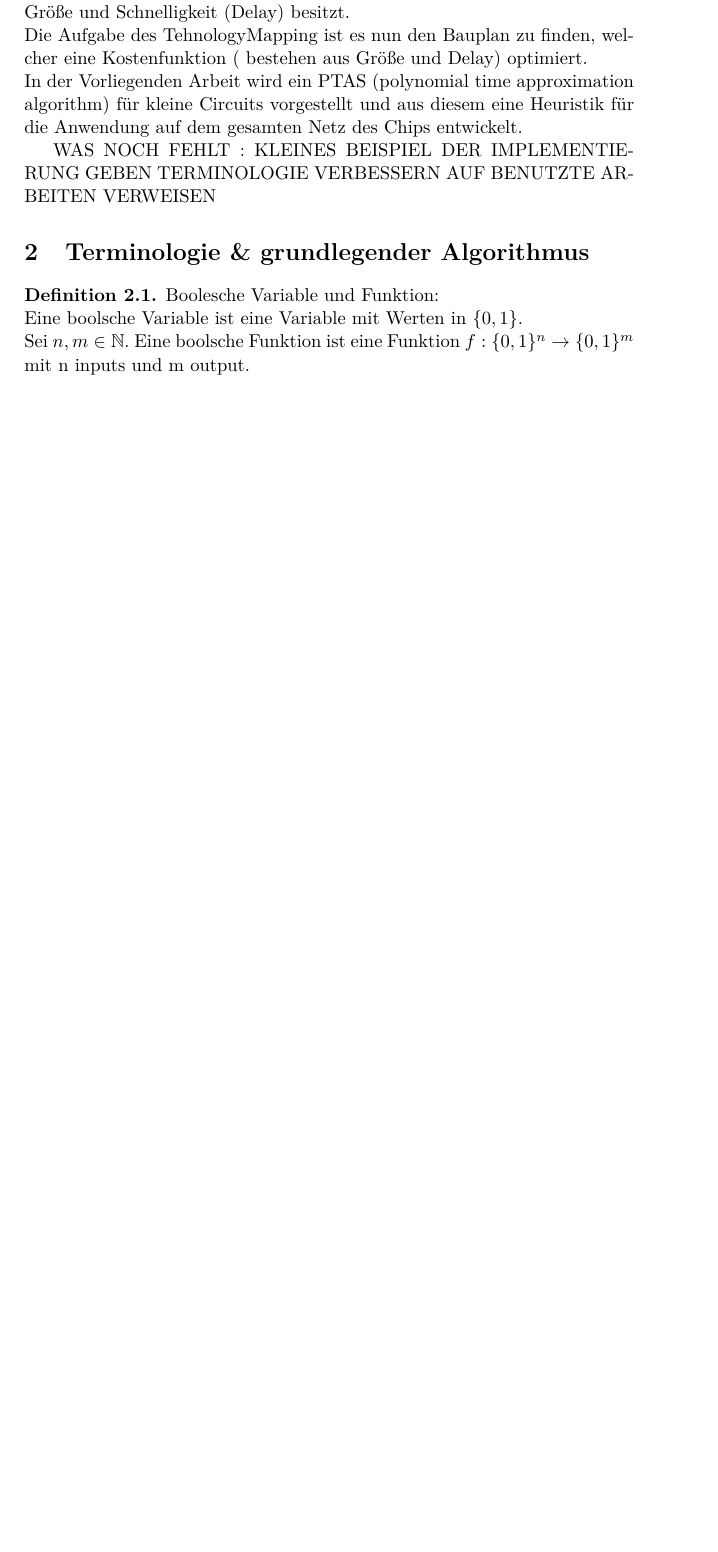
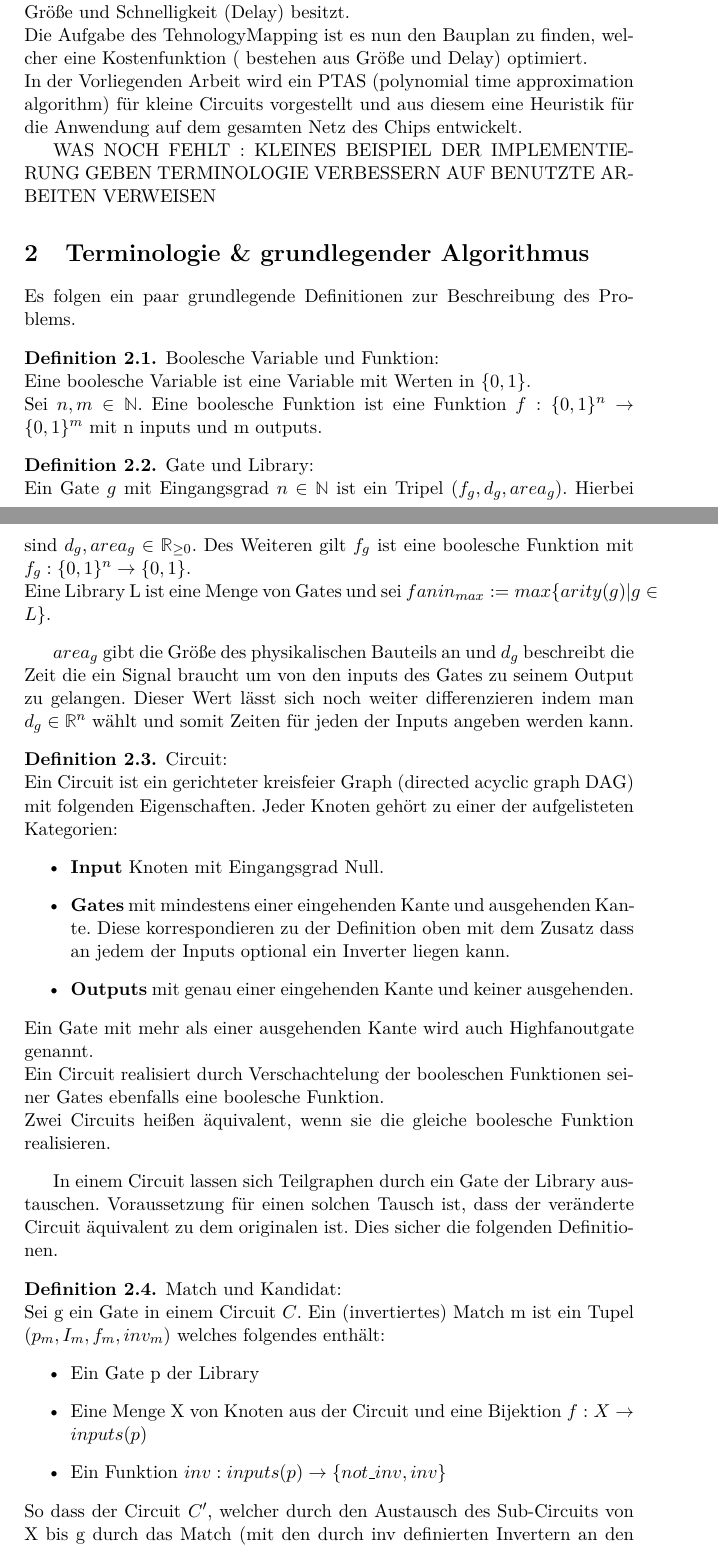
Before and after one commit to alexanderzorn/BA, a LaTeX document (HeuristikenTM.tex): part of page 4 of 5 before the commit and two parts of pages 4 and 5 of 7 after it, the two joined at a grey line, cut so that both start at the same text, the shorter picture padded with empty space. Compiled offline with pdfLaTeX.

Commit message:
added first draft of chapter 2 with the generic definition todos are in the tex file

```diff
--- a/HeuristikenTM.tex
+++ b/HeuristikenTM.tex
@@ -3,6 +3,7 @@
 \input{header}
 \input{textheader}
 \usepackage{Titelseite}
+\usepackage{bbold}
 \newcommand{\TM}{TehnologyMapping }
 
 %Namen des Verfassers der Arbeit
@@ -51,9 +59,41 @@ AUF BENUTZTE ARBEITEN VERWEISEN
 
 \section{Terminologie \& grundlegender Algorithmus}
 
+Es folgen ein paar grundlegende Definitionen zur Beschreibung des Problems.
+
 \begin{definition}{Boolesche Variable und Funktion: } \\
-Eine boolsche Variable ist eine Variable mit Werten in $ \{ 0 , 1 \} $. \\
-Sei $ n, m \in \mathbb{N}$. Eine boolsche Funktion ist eine Funktion $ f : \{ 0 , 1 \}^n \rightarrow \{ 0 , 1 \}^m $ mit n inputs und m output.
+Eine boolesche Variable ist eine Variable mit Werten in $ \{ 0 , 1 \} $. \\
+Sei $ n, m \in \mathbb{N}$. Eine boolesche Funktion ist eine Funktion $ f : \{ 0 , 1 \}^n \rightarrow \{ 0 , 1 \}^m $ mit n inputs und m outputs.
 \end{definition}
 
+\begin{definition}{Gate und Library:}\\
+Ein Gate $g$ mit Eingangsgrad $ n \in \mathbb{N}$ ist ein Tripel $(f_g, d_g, area_g)$. Hierbei sind $d_g, area_g \in \mathbb{R}_{\geq 0}$. Des Weiteren gilt $f_g$ ist eine boolesche Funktion mit $ f_g : \{0,1\}^n \rightarrow \{0, 1\} $. \\
+Eine Library L ist eine Menge von Gates und sei $fanin_{max} := max\{ arity(g) | g \in L \}$.
+\end{definition}
+$area_g$ gibt die Größe des physikalischen Bauteils an und $d_g$ beschreibt die Zeit die ein Signal braucht um von den inputs des Gates zu seinem Output zu gelangen. Dieser Wert lässt sich noch weiter differenzieren indem man $d_g \in \mathbb{R}^n$ wählt und somit Zeiten für jeden der Inputs angeben werden kann.
 
+\begin{definition}{Circuit:}\\
+Ein Circuit ist ein gerichteter kreisfeier Graph (directed acyclic graph DAG) mit folgenden Eigenschaften. Jeder Knoten gehört zu einer der aufgelisteten Kategorien:
+\begin{itemize}
+\item{\bf Input} Knoten mit Eingangsgrad Null.
+\item{\bf Gates} mit mindestens einer eingehenden Kante und ausgehenden Kante. Diese korrespondieren zu der Definition oben mit dem Zusatz dass an jedem der Inputs optional ein Inverter liegen kann.
+\item{\bf Outputs} mit genau einer eingehenden Kante und keiner ausgehenden.
+\end{itemize}
+Ein Gate mit mehr als einer ausgehenden Kante wird auch Highfanoutgate genannt.\\
+Ein Circuit realisiert durch Verschachtelung der booleschen Funktionen seiner Gates ebenfalls eine boolesche Funktion. \\
+Zwei Circuits heißen äquivalent, wenn sie die gleiche boolesche Funktion realisieren.
+\end{definition}
+
+In einem Circuit lassen sich Teilgraphen durch ein Gate der Library austauschen. Voraussetzung für einen solchen Tausch ist, dass der veränderte Circuit äquivalent zu dem originalen ist. Dies sicher die folgenden Definitionen.
+
+\begin{definition}{Match und Kandidat:}\\
+Sei g ein Gate in einem Circuit $C$. Ein (invertiertes) Match m ist ein Tupel $(p_m, I_m, f_m, inv_m)$ welches folgendes enthält:
+\begin{itemize}
+\item Ein Gate p der Library
+\item Eine Menge X von Knoten aus der Circuit und eine Bijektion $ f: X \rightarrow inputs(p)$
+\item Ein Funktion $ inv : inputs(p) \rightarrow \{not\_inv , inv \}$
+\end{itemize}
+So dass der Circuit $C'$, welcher durch den Austausch des Sub-Circuits von X bis g durch das Match (mit den durch inv definierten Invertern an den Inputs) entsteht, äquivalent zu C ist.
+Ein invertiertes Match auf g ist ein Match auf g mit einem Inverter an jedem seiner Outputs.\\
+Ein (invertierter) Kandidat auf g besteht aus einem (invertierten) Match auf g und einem Kandidaten für jeden Input Knoten von g (welcher kein Input von C ist).
+\end{definition}
```
Also changed, not shown: HeuristikenTM.pdf, HeuristikenTM.tex (30 more changed lines), 3 other files.
